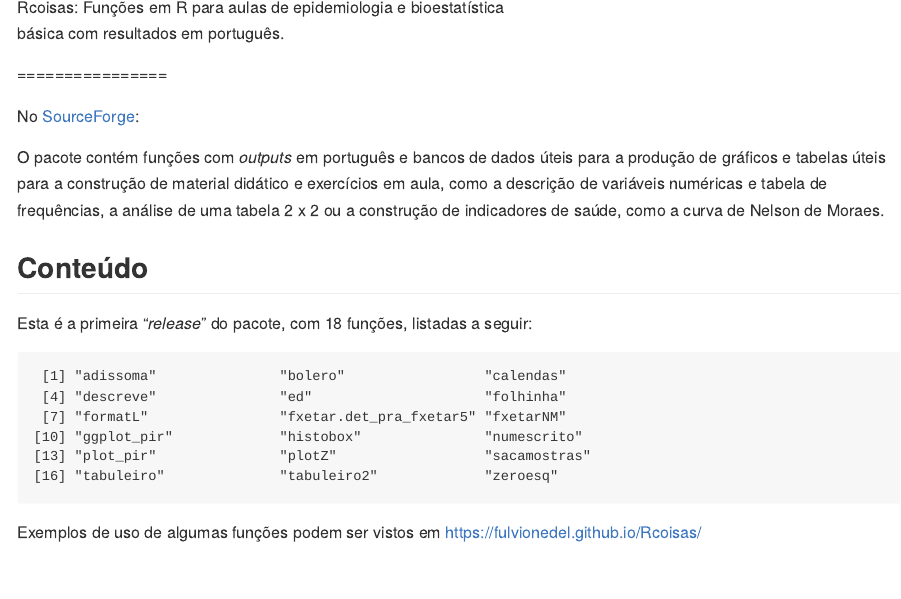
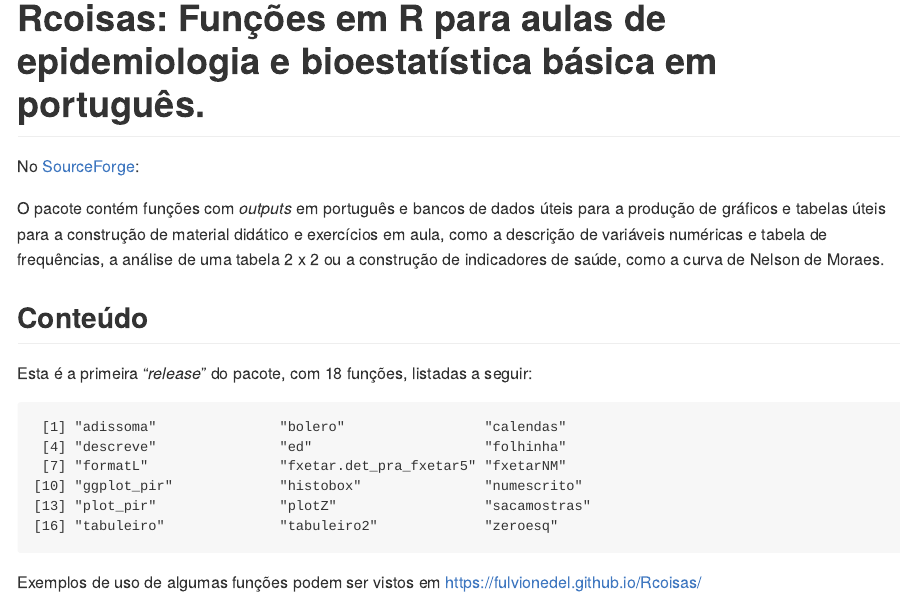
Before and after one commit to fulvionedel/Rcoisas, an R Markdown document (README.Rmd): the page in a window 1100 px wide, from its top. The pictures show the output file README.md that the author committed with the source, drawn offline in the style of GitHub; long lines of code are wrapped; badge pictures from the web are left out.

Commit message:
Ainda as vinhetas

```diff
--- a/README.Rmd
+++ b/README.Rmd
@@ -1,7 +1,5 @@
 ---
-title: |
-  | Rcoisas: Funções em R para aulas de epidemiologia e bioestatística
-  | básica com resultados em português.
+title: "Rcoisas: Funções em R para aulas de epidemiologia e bioestatística básica em português."
 output:
   github_document:
     # toc: yes
```
Also changed, not shown: README.md, README.Rmd (3 more changed lines).
